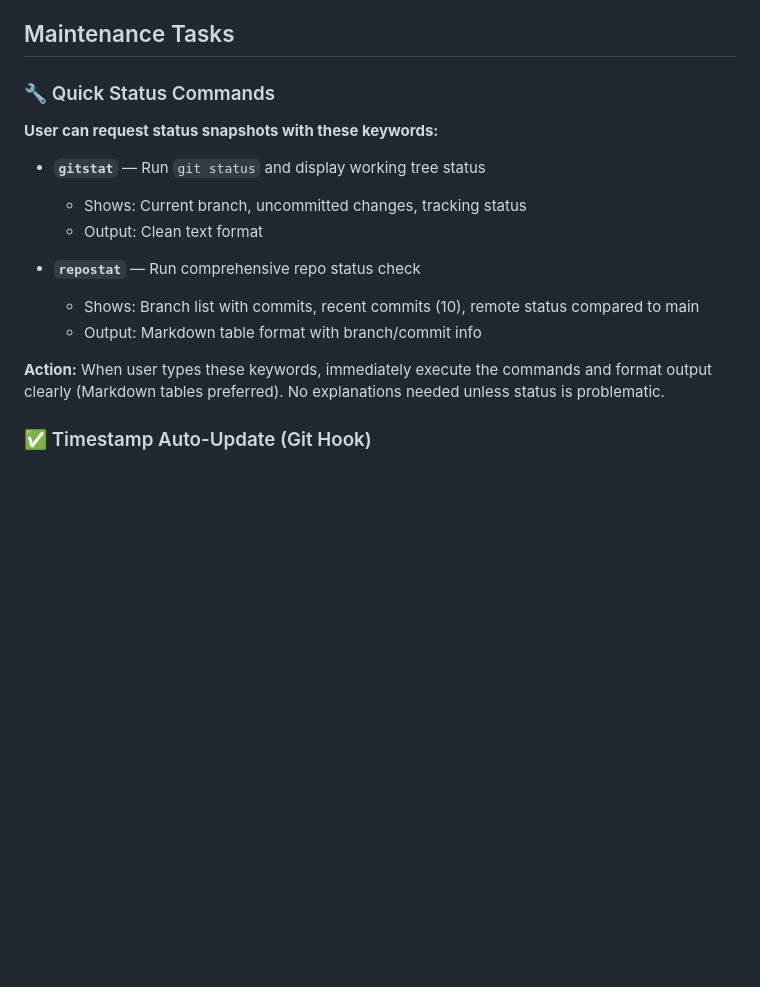
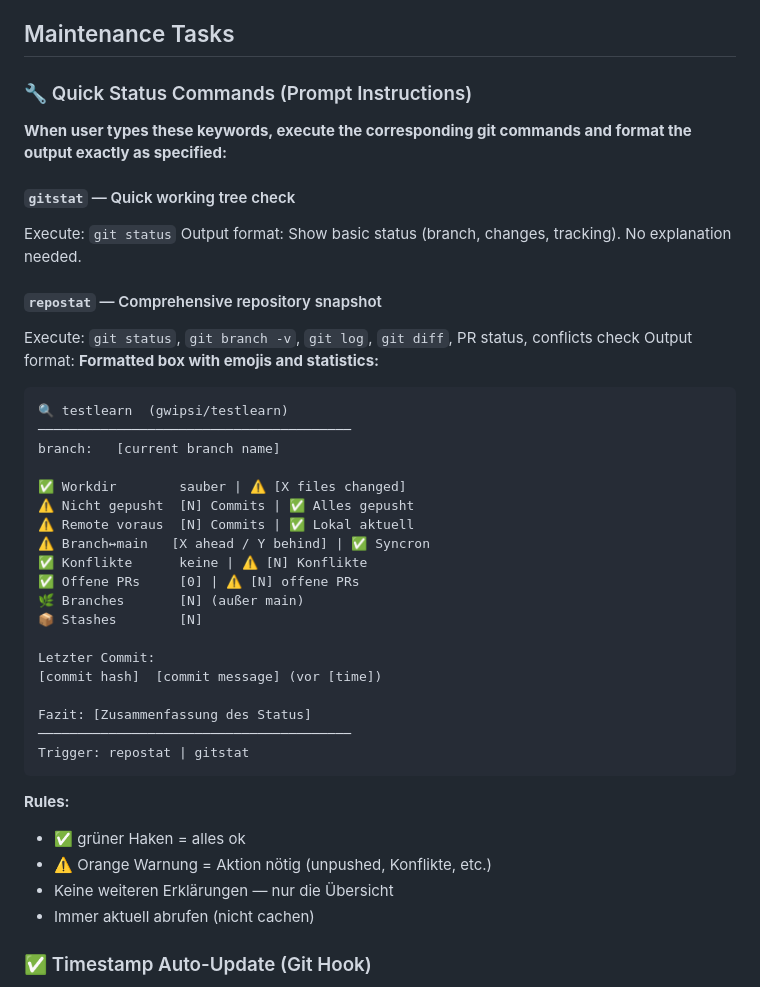
Before and after one commit to gwipsi/testlearn, a Markdown page: CLAUDE.md, the part around the change. Rendered like a GitHub page; blank space fills up the shorter version.

Commit message:
Fix: Document gitstat/repostat as prompt instructions with detailed format
Replace generic status command documentation with specific prompt instructions for how to format the output when these keywords are used. Include the full repostat format with emojis, statistics, and status indicators.

https://claude.ai/code/session_01K95Uk6y6xQ8YPvCnaqAJRD

````diff
--- a/CLAUDE.md
+++ b/CLAUDE.md
@@ -151,19 +151,45 @@ There are no automated tests, CI pipelines, linters, or formatters configured. T
 
 ## Maintenance Tasks
 
-### 🔧 Quick Status Commands
+### 🔧 Quick Status Commands (Prompt Instructions)
 
-**User can request status snapshots with these keywords:**
+**When user types these keywords, execute the corresponding git commands and format the output exactly as specified:**
 
-- **`gitstat`** — Run `git status` and display working tree status
-  - Shows: Current branch, uncommitted changes, tracking status
-  - Output: Clean text format
+#### **`gitstat`** — Quick working tree check
+Execute: `git status`
+Output format: Show basic status (branch, changes, tracking). No explanation needed.
 
-- **`repostat`** — Run comprehensive repo status check
-  - Shows: Branch list with commits, recent commits (10), remote status compared to main
-  - Output: Markdown table format with branch/commit info
+#### **`repostat`** — Comprehensive repository snapshot
+Execute: `git status`, `git branch -v`, `git log`, `git diff`, PR status, conflicts check
+Output format: **Formatted box with emojis and statistics:**
 
-**Action:** When user types these keywords, immediately execute the commands and format output clearly (Markdown tables preferred). No explanations needed unless status is problematic.
+```
+🔍 testlearn  (gwipsi/testlearn)
+────────────────────────────────────────
+branch:   [current branch name]
+
+✅ Workdir        sauber | ⚠️ [X files changed]
+⚠️ Nicht gepusht  [N] Commits | ✅ Alles gepusht
+⚠️ Remote voraus  [N] Commits | ✅ Lokal aktuell
+⚠️ Branch↔main   [X ahead / Y behind] | ✅ Syncron
+✅ Konflikte      keine | ⚠️ [N] Konflikte
+✅ Offene PRs     [0] | ⚠️ [N] offene PRs
+🌿 Branches       [N] (außer main)
+📦 Stashes        [N]
+
+Letzter Commit:
+[commit hash]  [commit message] (vor [time])
+
+Fazit: [Zusammenfassung des Status]
+────────────────────────────────────────
+Trigger: repostat | gitstat
+```
+
+**Rules:**
+- ✅ grüner Haken = alles ok
+- ⚠️ Orange Warnung = Aktion nötig (unpushed, Konflikte, etc.)
+- Keine weiteren Erklärungen — nur die Übersicht
+- Immer aktuell abrufen (nicht cachen)
 
 ### ✅ Timestamp Auto-Update (Git Hook)
 
````
